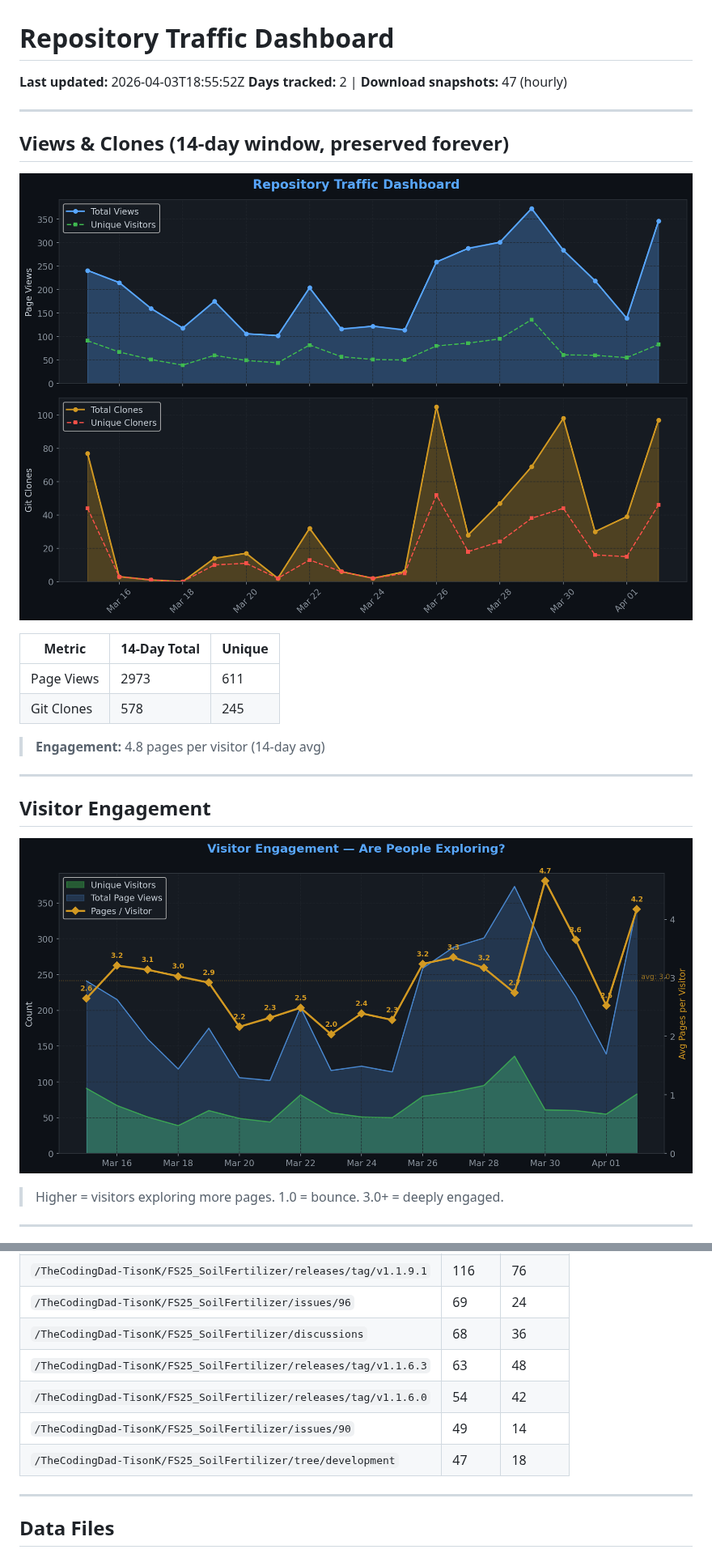
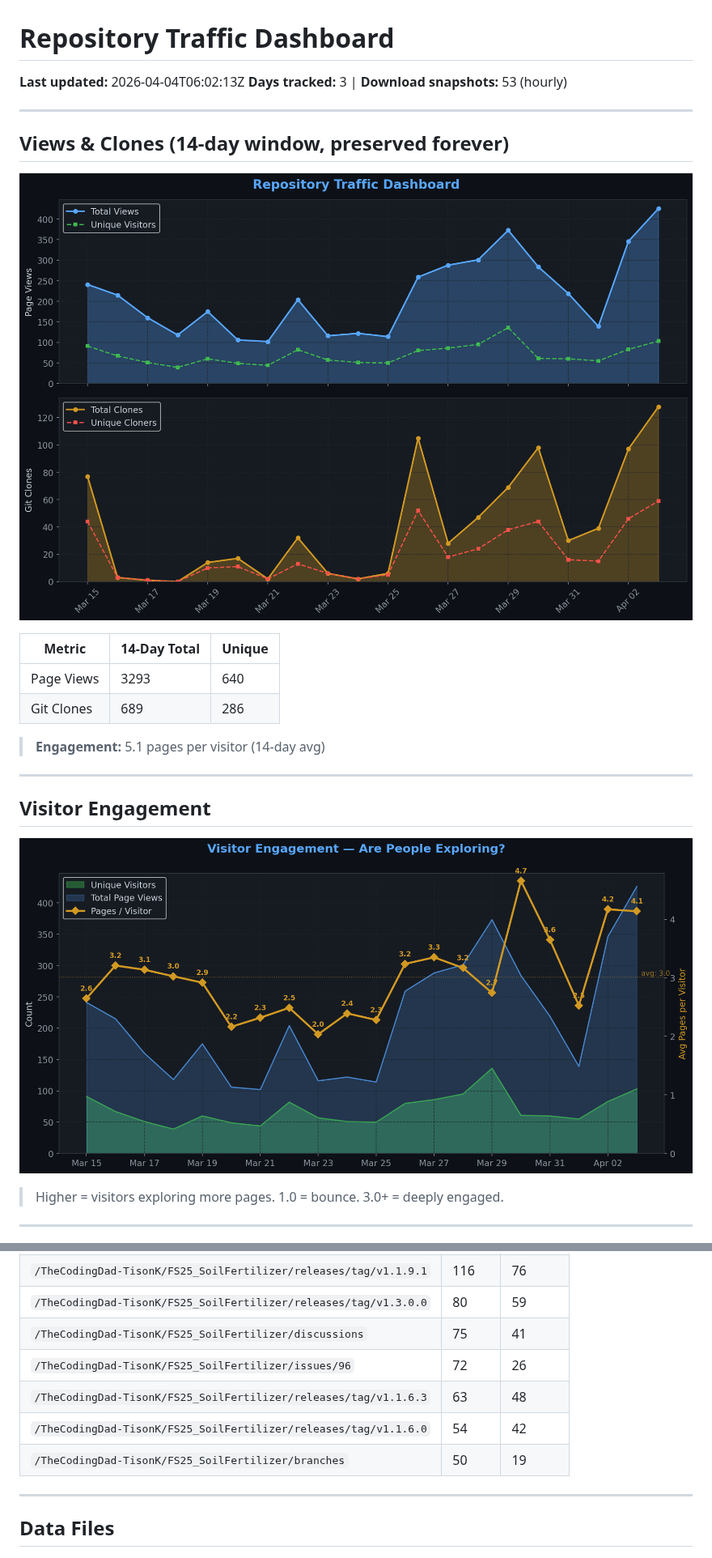
Before and after one commit to TheCodingDad-TisonK/FS25_SoilFertilizer, a Markdown page: .github/traffic/SUMMARY.md, 2 parts joined by grey strips. Shown at 81% size. Rendered like a GitHub page; pictures changed too: .github/traffic/charts/engagement.png, .github/traffic/charts/views_clones.png.

```diff
--- a/.github/traffic/SUMMARY.md
+++ b/.github/traffic/SUMMARY.md
@@ -1,7 +1,7 @@
 # Repository Traffic Dashboard
 
-**Last updated:** 2026-04-03T18:55:52Z
-**Days tracked:** 2 | **Download snapshots:** 47 (hourly)
+**Last updated:** 2026-04-04T06:02:13Z
+**Days tracked:** 3 | **Download snapshots:** 53 (hourly)
 
 ---
 
@@ -11,10 +11,10 @@
 
 | Metric | 14-Day Total | Unique |
 |--------|-------------|--------|
-| Page Views | 2973 | 611 |
-| Git Clones | 578 | 245 |
+| Page Views | 3293 | 640 |
+| Git Clones | 689 | 286 |
 
-> **Engagement:** 4.8 pages per visitor (14-day avg)
+> **Engagement:** 5.1 pages per visitor (14-day avg)
 
 ---
 
@@ -88,10 +89,10 @@
 | `/TheCodingDad-TisonK/FS25_SoilFertilizer/releases/tag/v1.1.9.1` | 116 | 76 |
-| `/TheCodingDad-TisonK/FS25_SoilFertilizer/issues/96` | 69 | 24 |
-| `/TheCodingDad-TisonK/FS25_SoilFertilizer/discussions` | 68 | 36 |
+| `/TheCodingDad-TisonK/FS25_SoilFertilizer/releases/tag/v1.3.0.0` | 80 | 59 |
+| `/TheCodingDad-TisonK/FS25_SoilFertilizer/discussions` | 75 | 41 |
+| `/TheCodingDad-TisonK/FS25_SoilFertilizer/issues/96` | 72 | 26 |
 | `/TheCodingDad-TisonK/FS25_SoilFertilizer/releases/tag/v1.1.6.3` | 63 | 48 |
 | `/TheCodingDad-TisonK/FS25_SoilFertilizer/releases/tag/v1.1.6.0` | 54 | 42 |
-| `/TheCodingDad-TisonK/FS25_SoilFertilizer/issues/90` | 49 | 14 |
-| `/TheCodingDad-TisonK/FS25_SoilFertilizer/tree/development` | 47 | 18 |
+| `/TheCodingDad-TisonK/FS25_SoilFertilizer/branches` | 50 | 19 |
 
 ---
 
```
Also changed, not shown: other parts of .github/traffic/SUMMARY.md (+15 -14 lines), .github/traffic/charts/conversion.png, .github/traffic/charts/downloads.png, .github/traffic/charts/growth.png, .github/traffic/charts/referrers.png, 5 other files.
